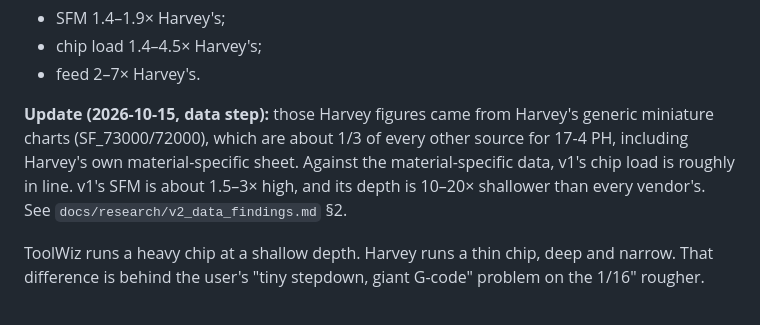
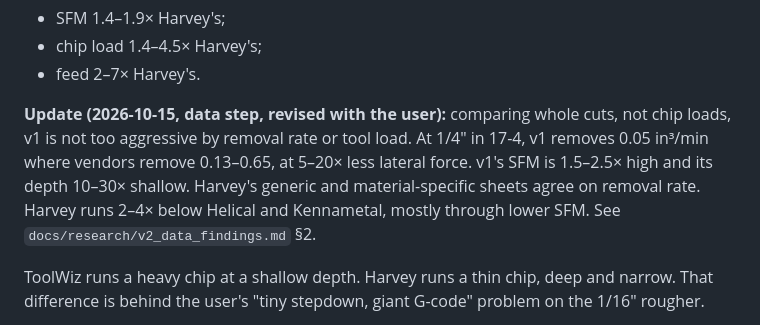
Before and after one commit to OffworldGear/ToolWiz-engine, a Markdown page: docs/PHYSICS_MODEL_DESIGN.md, the part around the change. GitHub-like rendering.

```diff
--- a/docs/PHYSICS_MODEL_DESIGN.md
+++ b/docs/PHYSICS_MODEL_DESIGN.md
@@ -24,7 +24,7 @@ The evidence that the base itself is wrong for small tools comes from Harvey's p
 - chip load 1.4–4.5× Harvey's;
 - feed 2–7× Harvey's.
 
-**Update (2026-10-15, data step):** those Harvey figures came from Harvey's generic miniature charts (SF_73000/72000), which are about 1/3 of every other source for 17-4 PH, including Harvey's own material-specific sheet. Against the material-specific data, v1's chip load is roughly in line. v1's SFM is about 1.5–3× high, and its depth is 10–20× shallower than every vendor's. See `docs/research/v2_data_findings.md` §2.
+**Update (2026-10-15, data step, revised with the user):** comparing whole cuts, not chip loads, v1 is not too aggressive by removal rate or tool load. At 1/4" in 17-4, v1 removes 0.05 in³/min where vendors remove 0.13–0.65, at 5–20× less lateral force. v1's SFM is 1.5–2.5× high and its depth 10–30× shallow. Harvey's generic and material-specific sheets agree on removal rate. Harvey runs 2–4× below Helical and Kennametal, mostly through lower SFM. See `docs/research/v2_data_findings.md` §2.
 
 ToolWiz runs a heavy chip at a shallow depth. Harvey runs a thin chip, deep and narrow. That difference is behind the user's "tiny stepdown, giant G-code" problem on the 1/16" rougher.
 
```
Also changed, not shown: docs/OPEN_ITEMS.md (+1 -1 lines), docs/research/v2_data_findings.md (+37 -20 lines).
